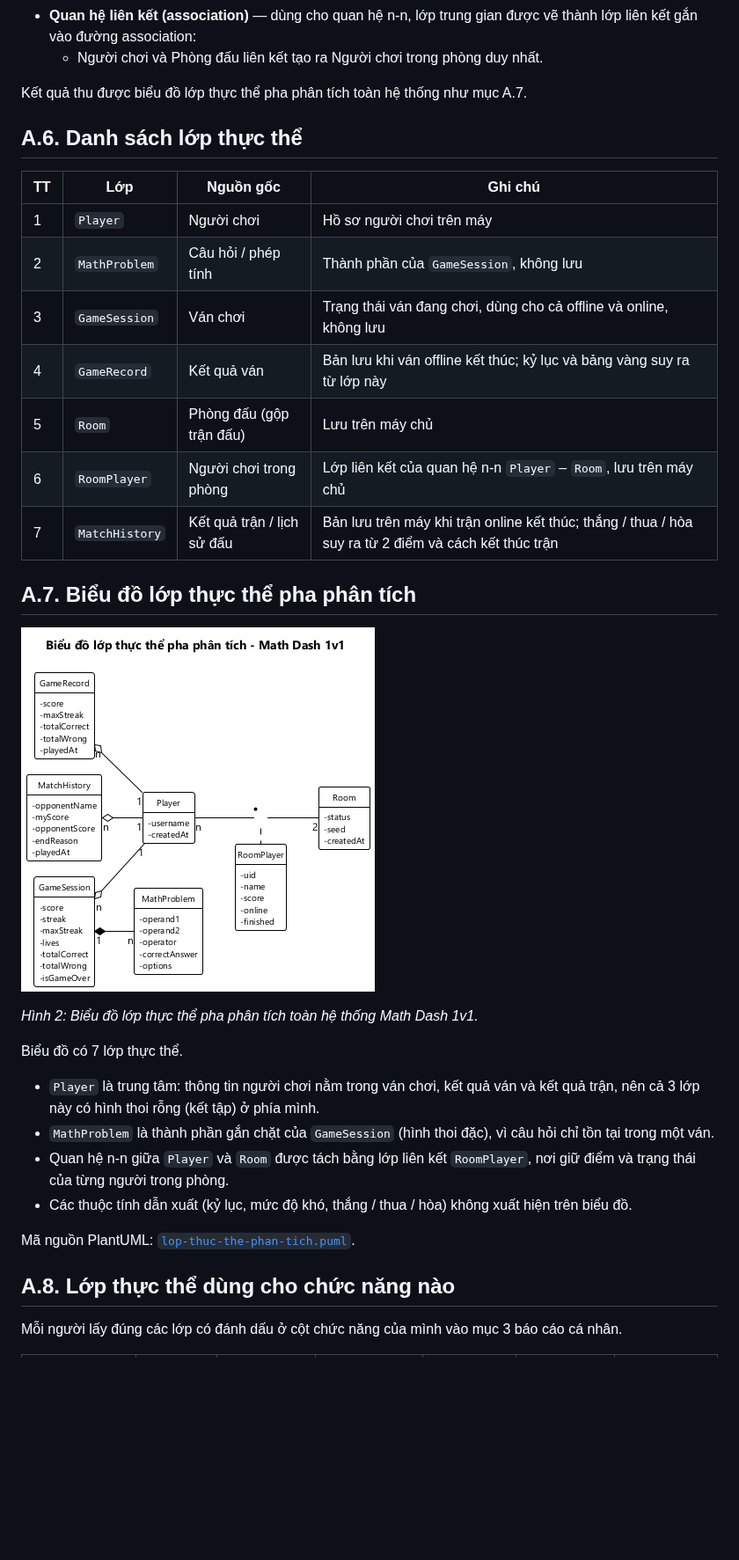
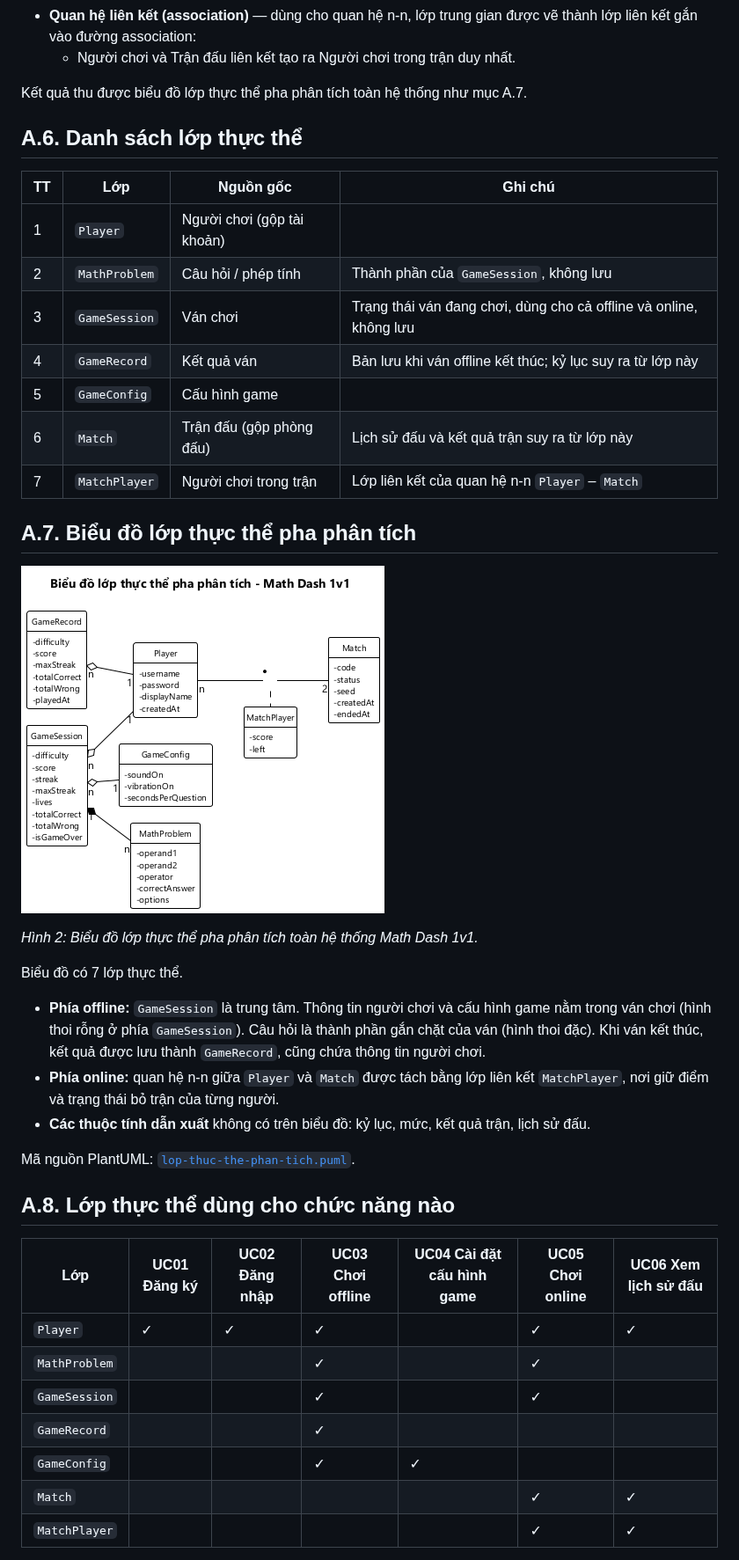
Before and after one commit to HungNguyenBa1811/math-dash, a Markdown page: docs/chung/02-lop-thuc-the.md, the part around one of its changes. Shown at 88% size. Drawn GitHub-style; pictures changed too: docs/chung/lop-thuc-the-phan-tich.png; blank space fills up the shorter version.

Commit message:
docs(M1-02): lớp thực thể phân tích theo phạm vi MVP (Match, MatchPlayer, GameConfig)
Refs #23

```diff
--- a/docs/chung/02-lop-thuc-the.md
+++ b/docs/chung/02-lop-thuc-the.md
@@ -79,5 +74,5 @@ Khi chơi online, người chơi tìm trận: hệ thống đăng nhập ẩn da
 - **Quan hệ liên kết (association)** — dùng cho quan hệ n-n, lớp trung gian được vẽ thành lớp liên kết gắn vào đường association:
-  - Người chơi và Phòng đấu liên kết tạo ra Người chơi trong phòng duy nhất.
+  - Người chơi và Trận đấu liên kết tạo ra Người chơi trong trận duy nhất.
 
 Kết quả thu được biểu đồ lớp thực thể pha phân tích toàn hệ thống như mục A.7.
 
@@ -85,13 +80,13 @@ Kết quả thu được biểu đồ lớp thực thể pha phân tích toàn h
 
 | TT | Lớp | Nguồn gốc | Ghi chú |
 |---|---|---|---|
-| 1 | `Player` | Người chơi | Hồ sơ người chơi trên máy |
+| 1 | `Player` | Người chơi (gộp tài khoản) | |
 | 2 | `MathProblem` | Câu hỏi / phép tính | Thành phần của `GameSession`, không lưu |
 | 3 | `GameSession` | Ván chơi | Trạng thái ván đang chơi, dùng cho cả offline và online, không lưu |
-| 4 | `GameRecord` | Kết quả ván | Bản lưu khi ván offline kết thúc; kỷ lục và bảng vàng suy ra từ lớp này |
-| 5 | `Room` | Phòng đấu (gộp trận đấu) | Lưu trên máy chủ |
-| 6 | `RoomPlayer` | Người chơi trong phòng | Lớp liên kết của quan hệ n-n `Player` – `Room`, lưu trên máy chủ |
-| 7 | `MatchHistory` | Kết quả trận / lịch sử đấu | Bản lưu trên máy khi trận online kết thúc; thắng / thua / hòa suy ra từ 2 điểm và cách kết thúc trận |
+| 4 | `GameRecord` | Kết quả ván | Bản lưu khi ván offline kết thúc; kỷ lục suy ra từ lớp này |
+| 5 | `GameConfig` | Cấu hình game | |
+| 6 | `Match` | Trận đấu (gộp phòng đấu) | Lịch sử đấu và kết quả trận suy ra từ lớp này |
+| 7 | `MatchPlayer` | Người chơi trong trận | Lớp liên kết của quan hệ n-n `Player` – `Match` |
 
 ## A.7. Biểu đồ lớp thực thể pha phân tích
 
@@ -100,14 +95,21 @@ Kết quả thu được biểu đồ lớp thực thể pha phân tích toàn h
 *Hình 2: Biểu đồ lớp thực thể pha phân tích toàn hệ thống Math Dash 1v1.*
 
 Biểu đồ có 7 lớp thực thể.
-- `Player` là trung tâm: thông tin người chơi nằm trong ván chơi, kết quả ván và kết quả trận, nên cả 3 lớp này có hình thoi rỗng (kết tập) ở phía mình.
-- `MathProblem` là thành phần gắn chặt của `GameSession` (hình thoi đặc), vì câu hỏi chỉ tồn tại trong một ván.
-- Quan hệ n-n giữa `Player` và `Room` được tách bằng lớp liên kết `RoomPlayer`, nơi giữ điểm và trạng thái của từng người trong phòng.
-- Các thuộc tính dẫn xuất (kỷ lục, mức độ khó, thắng / thua / hòa) không xuất hiện trên biểu đồ.
+- **Phía offline:** `GameSession` là trung tâm. Thông tin người chơi và cấu hình game nằm trong ván chơi (hình thoi rỗng ở phía `GameSession`). Câu hỏi là thành phần gắn chặt của ván (hình thoi đặc). Khi ván kết thúc, kết quả được lưu thành `GameRecord`, cũng chứa thông tin người chơi.
+- **Phía online:** quan hệ n-n giữa `Player` và `Match` được tách bằng lớp liên kết `MatchPlayer`, nơi giữ điểm và trạng thái bỏ trận của từng người.
+- **Các thuộc tính dẫn xuất** không có trên biểu đồ: kỷ lục, mức, kết quả trận, lịch sử đấu.
 
 Mã nguồn PlantUML: [`lop-thuc-the-phan-tich.puml`](lop-thuc-the-phan-tich.puml).
 
 ## A.8. Lớp thực thể dùng cho chức năng nào
 
-Mỗi người lấy đúng các lớp có đánh dấu ở cột chức năng của mình vào mục 3 báo cáo cá nhân.
+| Lớp | UC01 Đăng ký | UC02 Đăng nhập | UC03 Chơi offline | UC04 Cài đặt cấu hình game | UC05 Chơi online | UC06 Xem lịch sử đấu |
+|---|---|---|---|---|---|---|
+| `Player` | ✓ | ✓ | ✓ | | ✓ | ✓ |
+| `MathProblem` | | | ✓ | | ✓ | |
+| `GameSession` | | | ✓ | | ✓ | |
+| `GameRecord` | | | ✓ | | | |
+| `GameConfig` | | | ✓ | ✓ | | |
+| `Match` | | | | | ✓ | ✓ |
+| `MatchPlayer` | | | | | ✓ | ✓ |
 
```
Also changed, not shown: other parts of docs/chung/02-lop-thuc-the.md (+35 -50 lines), 1 other file.
